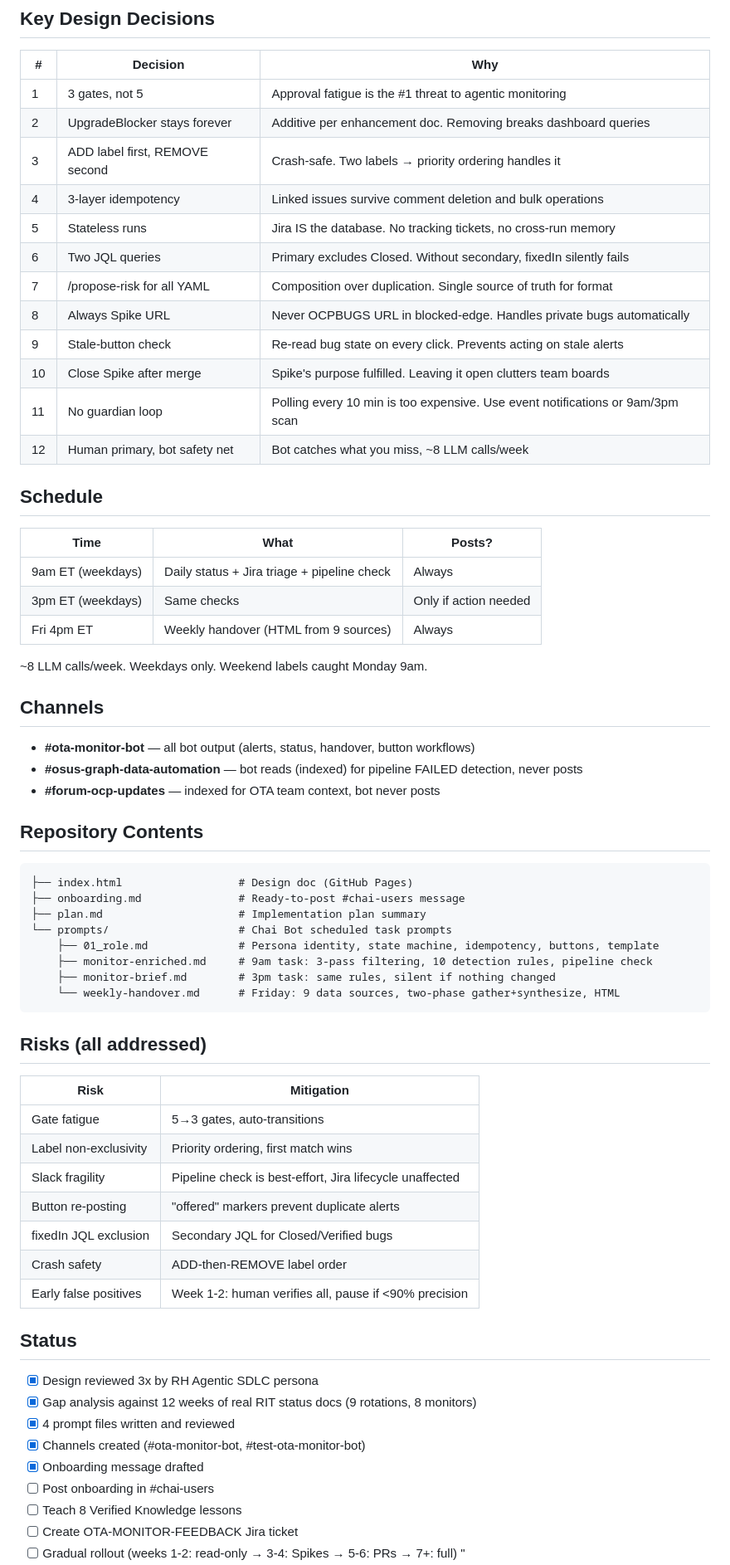
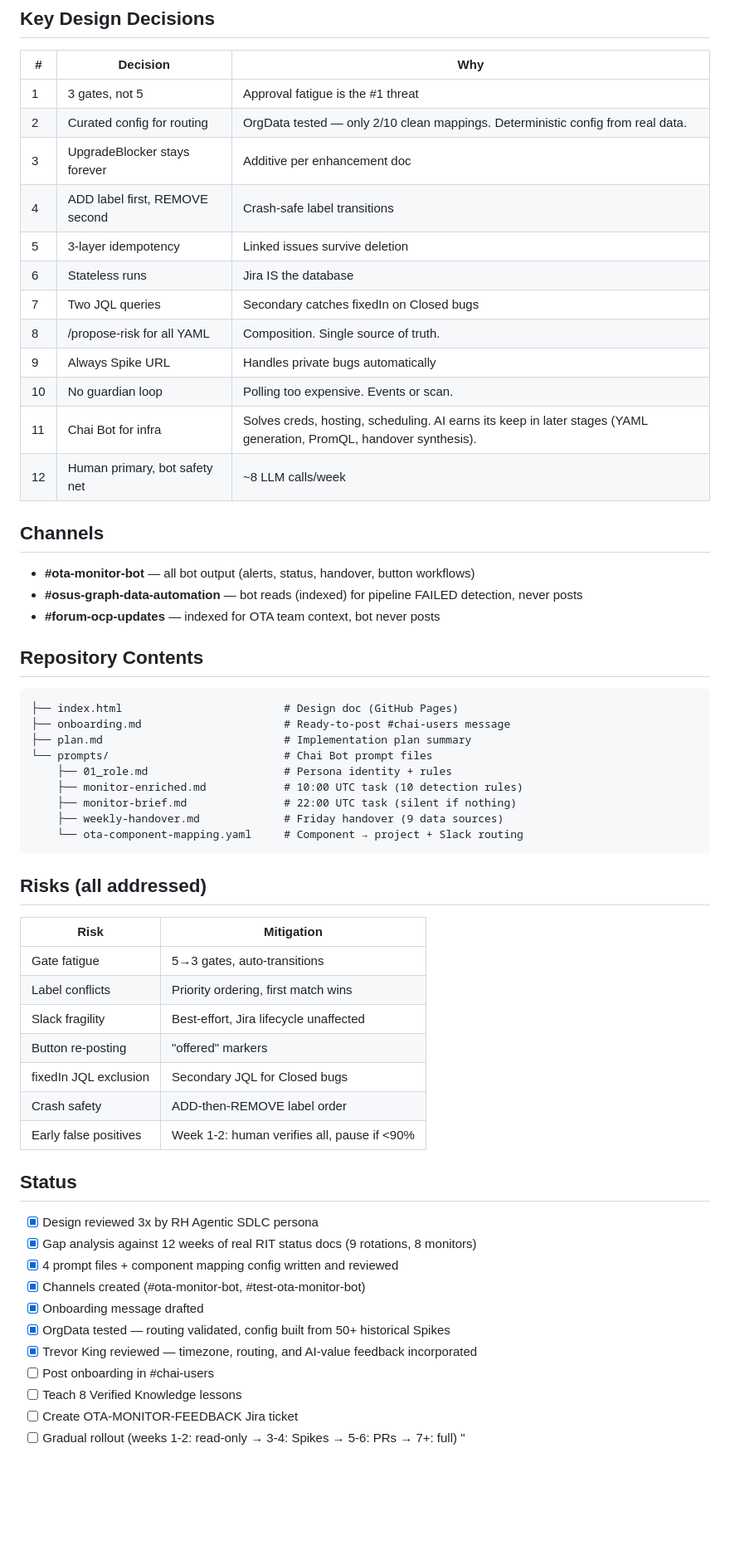
Before and after one commit to shahsahil264/ota-monitor-design, a Markdown page: README.md, the part around one of its changes. Shown at 83% size. GitHub-like rendering; blank space fills up the shorter version.

Commit message:
docs: update README with OrgData findings, component routing, updated schedule

````diff
--- a/README.md
+++ b/README.md
@@ -130,28 +103,18 @@ Everything else is automatic: label transitions, orphaned Spike closure, risk ex
 
 | # | Decision | Why |
 |---|----------|-----|
-| 1 | 3 gates, not 5 | Approval fatigue is the #1 threat to agentic monitoring |
-| 2 | UpgradeBlocker stays forever | Additive per enhancement doc. Removing breaks dashboard queries |
-| 3 | ADD label first, REMOVE second | Crash-safe. Two labels → priority ordering handles it |
-| 4 | 3-layer idempotency | Linked issues survive comment deletion and bulk operations |
-| 5 | Stateless runs | Jira IS the database. No tracking tickets, no cross-run memory |
-| 6 | Two JQL queries | Primary excludes Closed. Without secondary, fixedIn silently fails |
-| 7 | /propose-risk for all YAML | Composition over duplication. Single source of truth for format |
-| 8 | Always Spike URL | Never OCPBUGS URL in blocked-edge. Handles private bugs automatically |
-| 9 | Stale-button check | Re-read bug state on every click. Prevents acting on stale alerts |
-| 10 | Close Spike after merge | Spike's purpose fulfilled. Leaving it open clutters team boards |
-| 11 | No guardian loop | Polling every 10 min is too expensive. Use event notifications or 9am/3pm scan |
-| 12 | Human primary, bot safety net | Bot catches what you miss, ~8 LLM calls/week |
-
-## Schedule
-
-| Time | What | Posts? |
-|------|------|--------|
-| 9am ET (weekdays) | Daily status + Jira triage + pipeline check | Always |
-| 3pm ET (weekdays) | Same checks | Only if action needed |
-| Fri 4pm ET | Weekly handover (HTML from 9 sources) | Always |
-
-~8 LLM calls/week. Weekdays only. Weekend labels caught Monday 9am.
+| 1 | 3 gates, not 5 | Approval fatigue is the #1 threat |
+| 2 | Curated config for routing | OrgData tested — only 2/10 clean mappings. Deterministic config from real data. |
+| 3 | UpgradeBlocker stays forever | Additive per enhancement doc |
+| 4 | ADD label first, REMOVE second | Crash-safe label transitions |
+| 5 | 3-layer idempotency | Linked issues survive deletion |
+| 6 | Stateless runs | Jira IS the database |
+| 7 | Two JQL queries | Secondary catches fixedIn on Closed bugs |
+| 8 | /propose-risk for all YAML | Composition. Single source of truth. |
+| 9 | Always Spike URL | Handles private bugs automatically |
+| 10 | No guardian loop | Polling too expensive. Events or scan. |
+| 11 | Chai Bot for infra | Solves creds, hosting, scheduling. AI earns its keep in later stages (YAML generation, PromQL, handover synthesis). |
+| 12 | Human primary, bot safety net | ~8 LLM calls/week |
 
 ## Channels
 
@@ -162,14 +125,15 @@ Everything else is automatic: label transitions, orphaned Spike closure, risk ex
 ## Repository Contents
 
 ```
-├── index.html                  # Design doc (GitHub Pages)
-├── onboarding.md               # Ready-to-post #chai-users message
-├── plan.md                     # Implementation plan summary
-└── prompts/                    # Chai Bot scheduled task prompts
-    ├── 01_role.md              # Persona identity, state machine, idempotency, buttons, template
-    ├── monitor-enriched.md     # 9am task: 3-pass filtering, 10 detection rules, pipeline check
-    ├── monitor-brief.md        # 3pm task: same rules, silent if nothing changed
-    └── weekly-handover.md      # Friday: 9 data sources, two-phase gather+synthesize, HTML
+├── index.html                         # Design doc (GitHub Pages)
+├── onboarding.md                      # Ready-to-post #chai-users message
+├── plan.md                            # Implementation plan summary
+└── prompts/                           # Chai Bot prompt files
+    ├── 01_role.md                     # Persona identity + rules
+    ├── monitor-enriched.md            # 10:00 UTC task (10 detection rules)
+    ├── monitor-brief.md               # 22:00 UTC task (silent if nothing)
+    ├── weekly-handover.md             # Friday handover (9 data sources)
+    └── ota-component-mapping.yaml     # Component → project + Slack routing
 ```
 
 ## Risks (all addressed)
@@ -177,20 +141,22 @@ Everything else is automatic: label transitions, orphaned Spike closure, risk ex
 | Risk | Mitigation |
 |------|-----------|
 | Gate fatigue | 5→3 gates, auto-transitions |
-| Label non-exclusivity | Priority ordering, first match wins |
-| Slack fragility | Pipeline check is best-effort, Jira lifecycle unaffected |
-| Button re-posting | \"offered\" markers prevent duplicate alerts |
-| fixedIn JQL exclusion | Secondary JQL for Closed/Verified bugs |
+| Label conflicts | Priority ordering, first match wins |
+| Slack fragility | Best-effort, Jira lifecycle unaffected |
+| Button re-posting | \"offered\" markers |
+| fixedIn JQL exclusion | Secondary JQL for Closed bugs |
 | Crash safety | ADD-then-REMOVE label order |
-| Early false positives | Week 1-2: human verifies all, pause if <90% precision |
+| Early false positives | Week 1-2: human verifies all, pause if <90% |
 
 ## Status
 
 - [x] Design reviewed 3x by RH Agentic SDLC persona
 - [x] Gap analysis against 12 weeks of real RIT status docs (9 rotations, 8 monitors)
-- [x] 4 prompt files written and reviewed
+- [x] 4 prompt files + component mapping config written and reviewed
 - [x] Channels created (#ota-monitor-bot, #test-ota-monitor-bot)
 - [x] Onboarding message drafted
+- [x] OrgData tested — routing validated, config built from 50+ historical Spikes
+- [x] Trevor King reviewed — timezone, routing, and AI-value feedback incorporated
 - [ ] Post onboarding in #chai-users
 - [ ] Teach 8 Verified Knowledge lessons
 - [ ] Create OTA-MONITOR-FEEDBACK Jira ticket
````
Also changed, not shown: other parts of README.md (+42 -69 lines).
